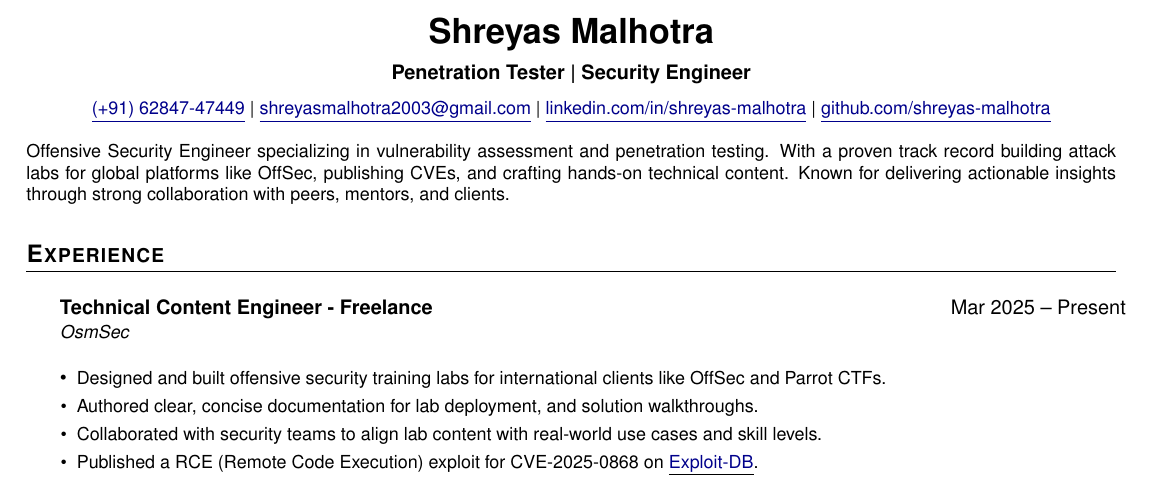
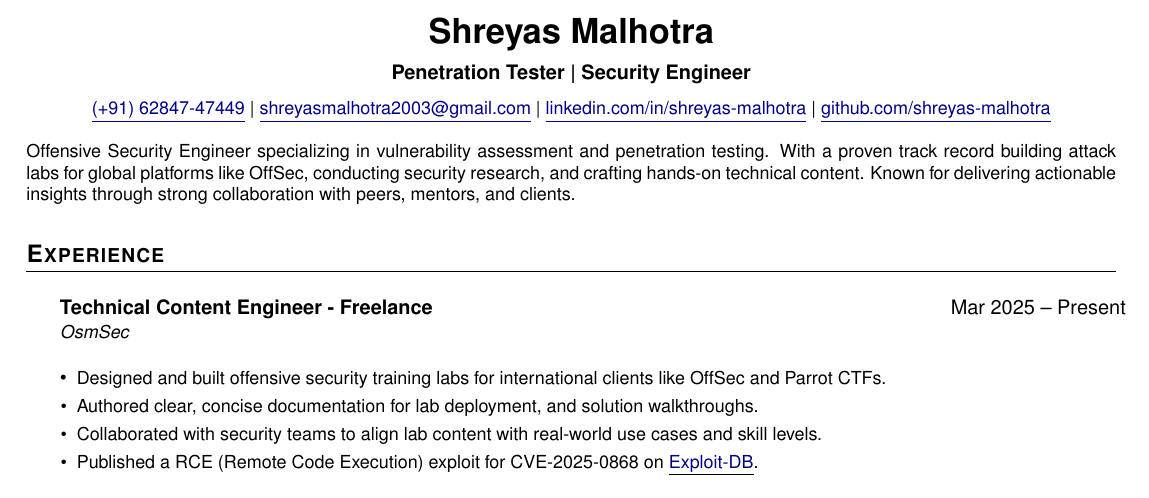
Before and after one commit to shreyas-malhotra/resume, a LaTeX document (main.tex): part of the page, cut so that both start at the same text. Compiled offline with pdfLaTeX.

Commit message:
Update main.tex

```diff
--- a/main.tex
+++ b/main.tex
@@ -100,7 +100,7 @@
 %----------SUMMARY----------
 \begin{justify}
 \small{
-Offensive Security Engineer specializing in vulnerability assessment and penetration testing. With a proven track record building attack labs for global platforms like OffSec, publishing CVEs, and crafting hands-on technical content. Known for delivering actionable insights through strong collaboration with peers, mentors, and clients.
+Offensive Security Engineer specializing in vulnerability assessment and penetration testing. With a proven track record building attack labs for global platforms like OffSec, conducting security research, and crafting hands-on technical content. Known for delivering actionable insights through strong collaboration with peers, mentors, and clients.
 }
 \end{justify}
 
```
